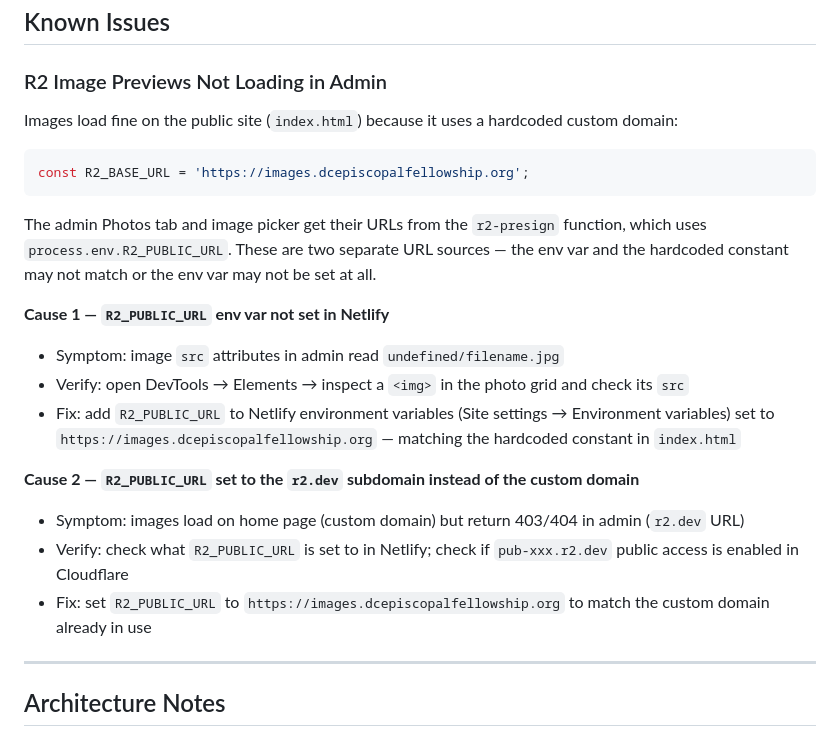
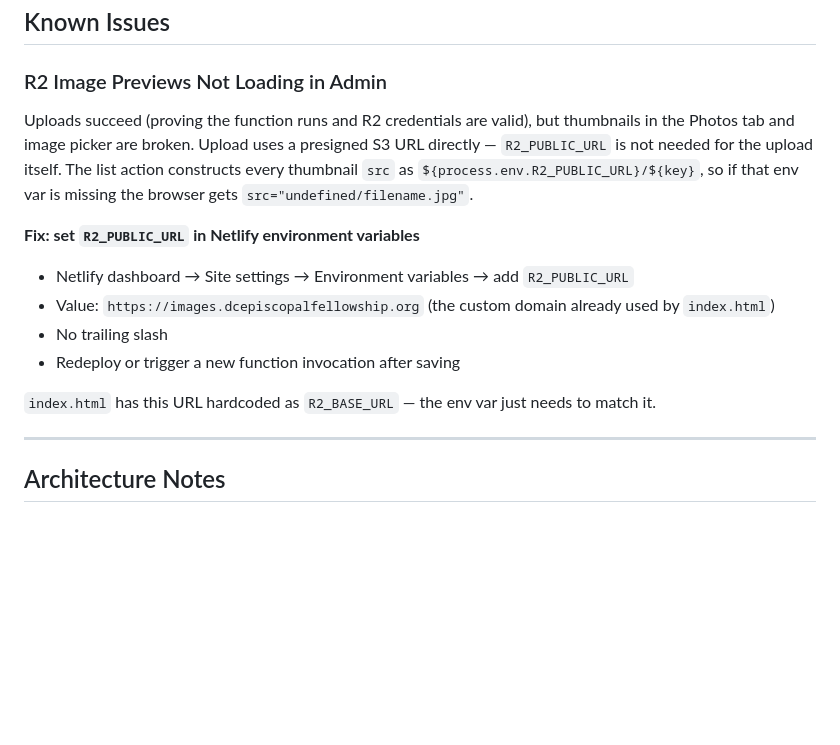
Before and after one commit to sutter17/EDOW, a Markdown page: CLAUDE.md, the part around the change. GitHub-like rendering; blank space fills up the shorter version.

Commit message:
docs: simplify R2 preview issue — upload works so it's just R2_PUBLIC_URL missing
https://claude.ai/code/session_0186KjvkWYDk93CHRFn3BRxh

````diff
--- a/CLAUDE.md
+++ b/CLAUDE.md
@@ -52,21 +52,15 @@ DC Episcopal Fellowship website. Static HTML/CSS/JS hosted on Netlify (functions
 
 ### R2 Image Previews Not Loading in Admin
 
-Images load fine on the public site (`index.html`) because it uses a hardcoded custom domain:
-```js
-const R2_BASE_URL = 'https://images.dcepiscopalfellowship.org';
-```
-The admin Photos tab and image picker get their URLs from the `r2-presign` function, which uses `process.env.R2_PUBLIC_URL`. These are two separate URL sources — the env var and the hardcoded constant may not match or the env var may not be set at all.
+Uploads succeed (proving the function runs and R2 credentials are valid), but thumbnails in the Photos tab and image picker are broken. Upload uses a presigned S3 URL directly — `R2_PUBLIC_URL` is not needed for the upload itself. The list action constructs every thumbnail `src` as `${process.env.R2_PUBLIC_URL}/${key}`, so if that env var is missing the browser gets `src="undefined/filename.jpg"`.
 
-**Cause 1 — `R2_PUBLIC_URL` env var not set in Netlify**
-- Symptom: image `src` attributes in admin read `undefined/filename.jpg`
-- Verify: open DevTools → Elements → inspect a `<img>` in the photo grid and check its `src`
-- Fix: add `R2_PUBLIC_URL` to Netlify environment variables (Site settings → Environment variables) set to `https://images.dcepiscopalfellowship.org` — matching the hardcoded constant in `index.html`
+**Fix: set `R2_PUBLIC_URL` in Netlify environment variables**
+- Netlify dashboard → Site settings → Environment variables → add `R2_PUBLIC_URL`
+- Value: `https://images.dcepiscopalfellowship.org` (the custom domain already used by `index.html`)
+- No trailing slash
+- Redeploy or trigger a new function invocation after saving
 
-**Cause 2 — `R2_PUBLIC_URL` set to the `r2.dev` subdomain instead of the custom domain**
-- Symptom: images load on home page (custom domain) but return 403/404 in admin (`r2.dev` URL)
-- Verify: check what `R2_PUBLIC_URL` is set to in Netlify; check if `pub-xxx.r2.dev` public access is enabled in Cloudflare
-- Fix: set `R2_PUBLIC_URL` to `https://images.dcepiscopalfellowship.org` to match the custom domain already in use
+`index.html` has this URL hardcoded as `R2_BASE_URL` — the env var just needs to match it.
 
 ---
 
````
